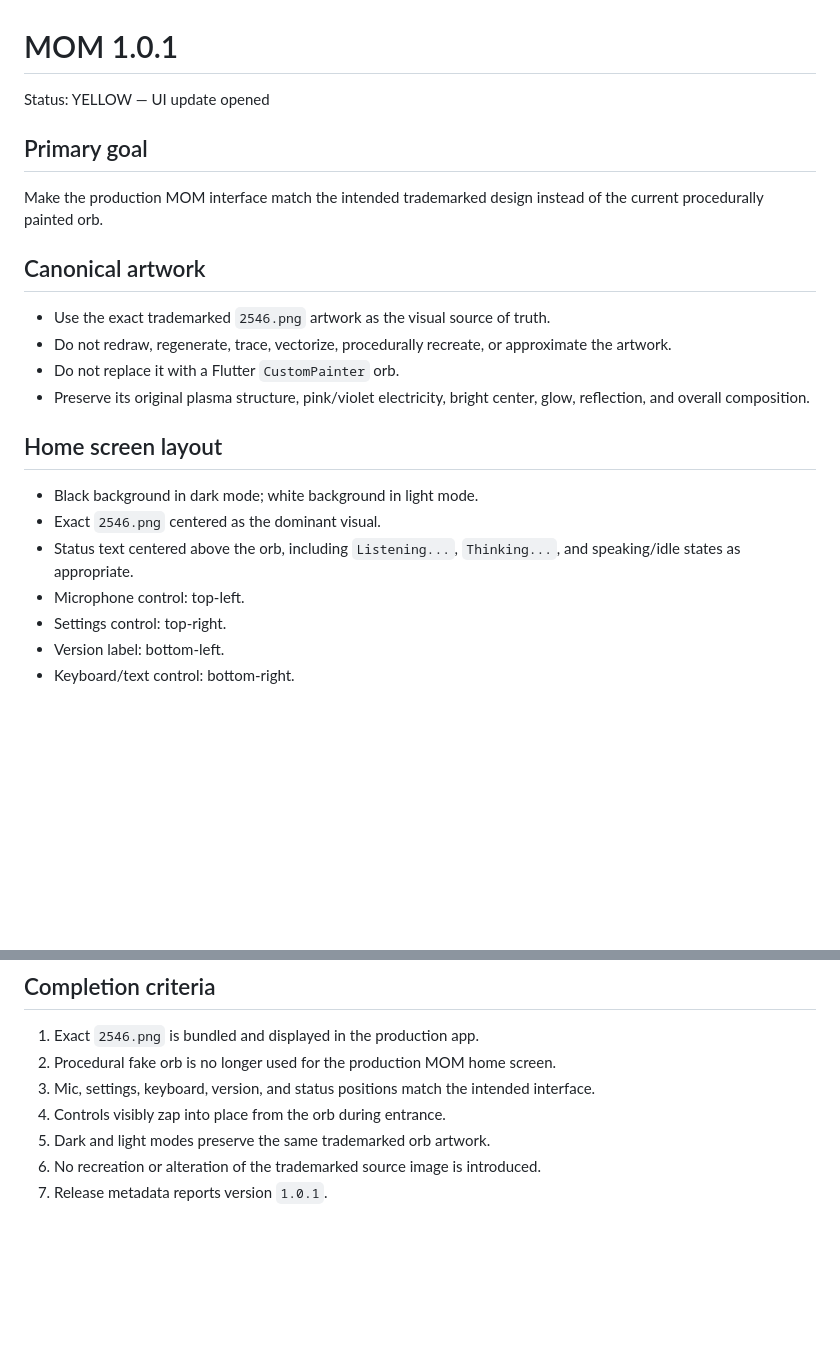
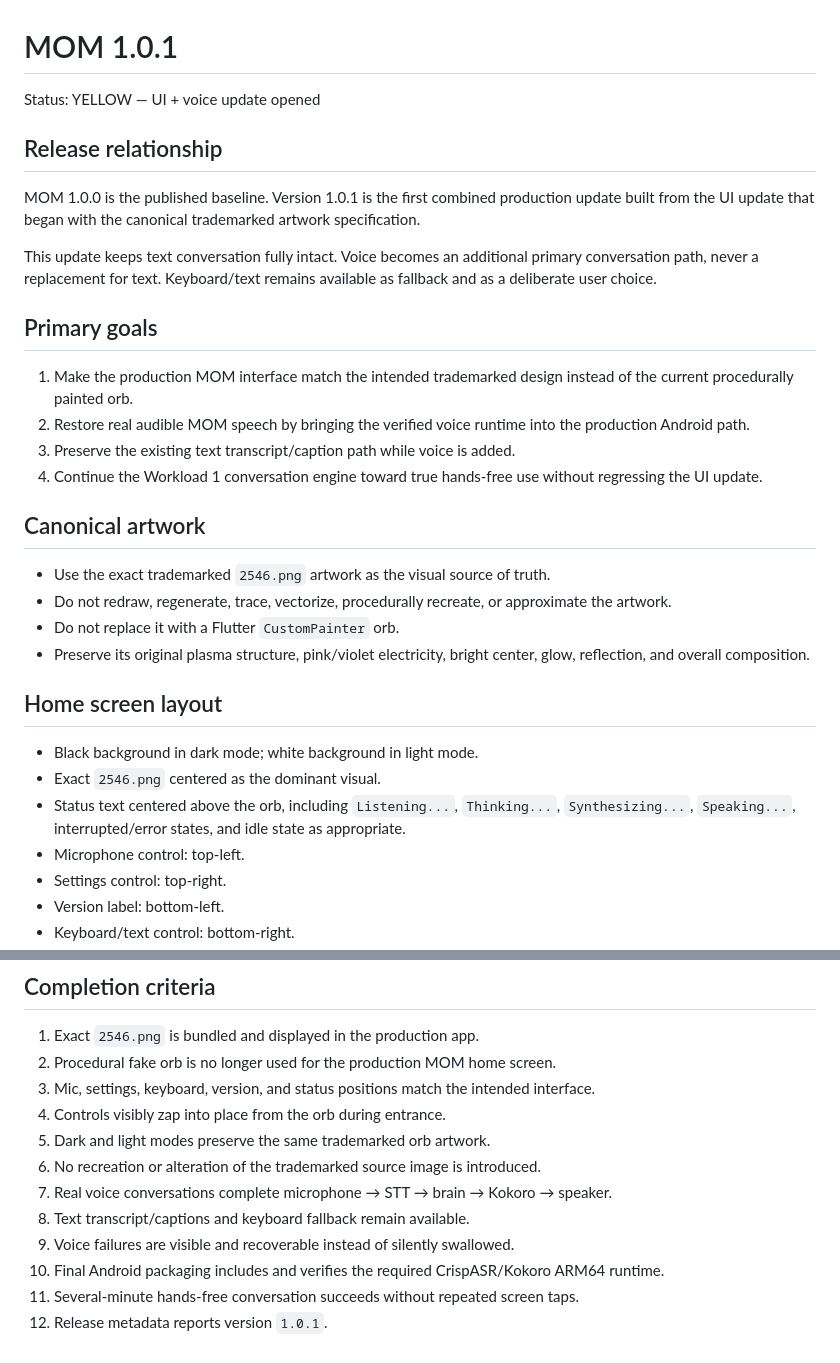
Before and after one commit to thekidd0329/MOM.app, a Markdown page: docs/updates/1.0.1.md, 2 parts joined by grey strips. GitHub-like rendering; blank space fills up the shorter version.

```diff
--- a/docs/updates/1.0.1.md
+++ b/docs/updates/1.0.1.md
@@ -1,9 +1,17 @@
 # MOM 1.0.1
 
-Status: YELLOW — UI update opened
+Status: YELLOW — UI + voice update opened
 
-## Primary goal
-Make the production MOM interface match the intended trademarked design instead of the current procedurally painted orb.
+## Release relationship
+MOM 1.0.0 is the published baseline. Version 1.0.1 is the first combined production update built from the UI update that began with the canonical trademarked artwork specification.
+
+This update keeps text conversation fully intact. Voice becomes an additional primary conversation path, never a replacement for text. Keyboard/text remains available as fallback and as a deliberate user choice.
+
+## Primary goals
+1. Make the production MOM interface match the intended trademarked design instead of the current procedurally painted orb.
+2. Restore real audible MOM speech by bringing the verified voice runtime into the production Android path.
+3. Preserve the existing text transcript/caption path while voice is added.
+4. Continue the Workload 1 conversation engine toward true hands-free use without regressing the UI update.
 
 ## Canonical artwork
 - Use the exact trademarked `2546.png` artwork as the visual source of truth.
@@ -14,7 +22,7 @@ Make the production MOM interface match the intended trademarked design instead
 ## Home screen layout
 - Black background in dark mode; white background in light mode.
 - Exact `2546.png` centered as the dominant visual.
-- Status text centered above the orb, including `Listening...`, `Thinking...`, and speaking/idle states as appropriate.
+- Status text centered above the orb, including `Listening...`, `Thinking...`, `Synthesizing...`, `Speaking...`, interrupted/error states, and idle state as appropriate.
 - Microphone control: top-left.
 - Settings control: top-right.
 - Version label: bottom-left.
@@ -56,4 +105,9 @@ Later 2.0 work is expected to move the heavier/model-side runtime toward Hugging
 4. Controls visibly zap into place from the orb during entrance.
 5. Dark and light modes preserve the same trademarked orb artwork.
 6. No recreation or alteration of the trademarked source image is introduced.
-7. Release metadata reports version `1.0.1`.
+7. Real voice conversations complete microphone → STT → brain → Kokoro → speaker.
+8. Text transcript/captions and keyboard fallback remain available.
+9. Voice failures are visible and recoverable instead of silently swallowed.
+10. Final Android packaging includes and verifies the required CrispASR/Kokoro ARM64 runtime.
+11. Several-minute hands-free conversation succeeds without repeated screen taps.
+12. Release metadata reports version `1.0.1`.
```
Also changed, not shown: other parts of docs/updates/1.0.1.md (+42 -1 lines).
